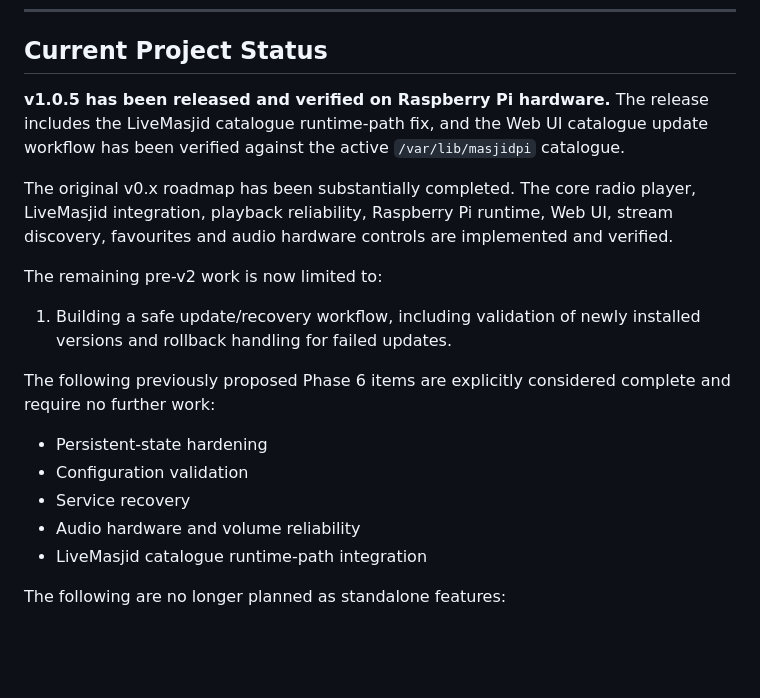
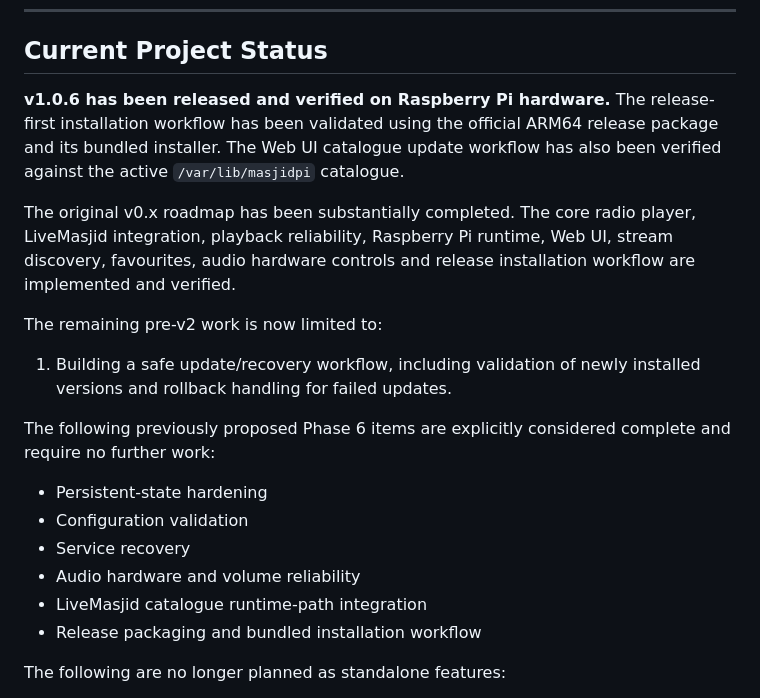
Before and after one commit to X-Calibre/MasjidPi, a Markdown page: ROADMAP.md, the part around one of its changes. GitHub-like rendering; blank space fills up the shorter version.

```diff
--- a/ROADMAP.md
+++ b/ROADMAP.md
@@ -256,9 +269,9 @@ Potential capabilities:
 
 ## Current Project Status
 
-**v1.0.5 has been released and verified on Raspberry Pi hardware.** The release includes the LiveMasjid catalogue runtime-path fix, and the Web UI catalogue update workflow has been verified against the active `/var/lib/masjidpi` catalogue.
+**v1.0.6 has been released and verified on Raspberry Pi hardware.** The release-first installation workflow has been validated using the official ARM64 release package and its bundled installer. The Web UI catalogue update workflow has also been verified against the active `/var/lib/masjidpi` catalogue.
 
-The original v0.x roadmap has been substantially completed. The core radio player, LiveMasjid integration, playback reliability, Raspberry Pi runtime, Web UI, stream discovery, favourites and audio hardware controls are implemented and verified.
+The original v0.x roadmap has been substantially completed. The core radio player, LiveMasjid integration, playback reliability, Raspberry Pi runtime, Web UI, stream discovery, favourites, audio hardware controls and release installation workflow are implemented and verified.
 
 The remaining pre-v2 work is now limited to:
 
@@ -271,6 +284,7 @@ The following previously proposed Phase 6 items are explicitly considered comple
 - Service recovery
 - Audio hardware and volume reliability
 - LiveMasjid catalogue runtime-path integration
+- Release packaging and bundled installation workflow
 
 The following are no longer planned as standalone features:
 
```
Also changed, not shown: other parts of ROADMAP.md (+16 -3 lines).
